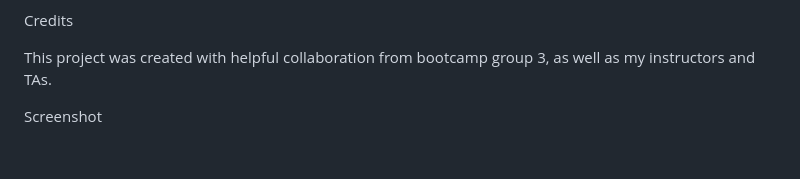
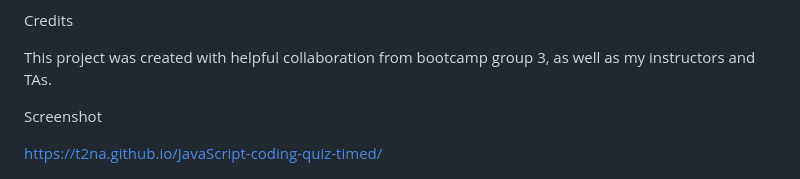
Before and after one commit to t2na/JavaScript-coding-quiz-timed, a Markdown page: README.md, the part around the change. Drawn GitHub-style; blank space fills up the shorter version.

Commit message:
Update README.md with pages link

```diff
--- a/README.md
+++ b/README.md
@@ -21,6 +21,8 @@ This project was created with helpful collaboration from bootcamp group 3, as we
 
 Screenshot
 
+https://t2na.github.io/JavaScript-coding-quiz-timed/
+
 ![JavaScript Coding Quiz Screenshot](./assets/images/JavaScript%20Coding%20Quiz.png)
 
 License
```
